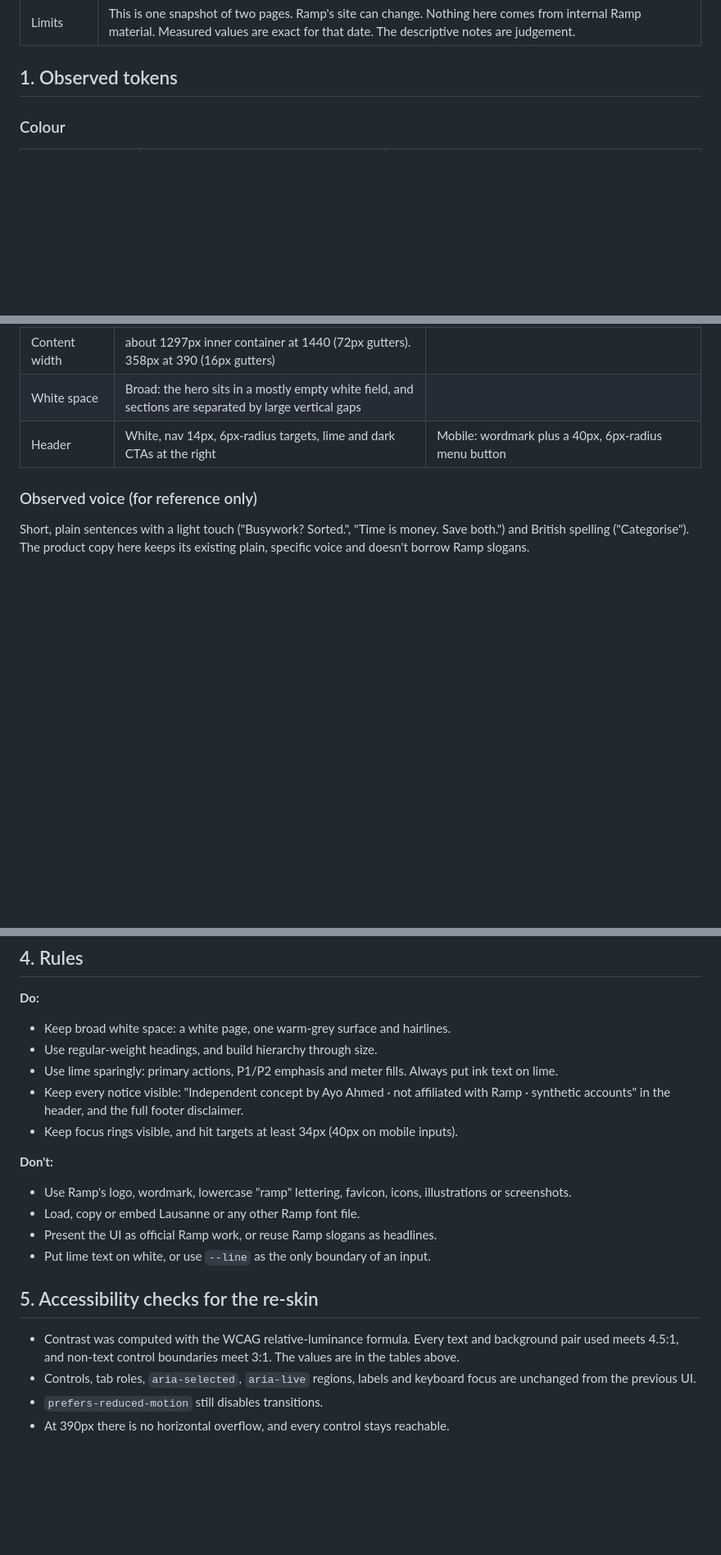
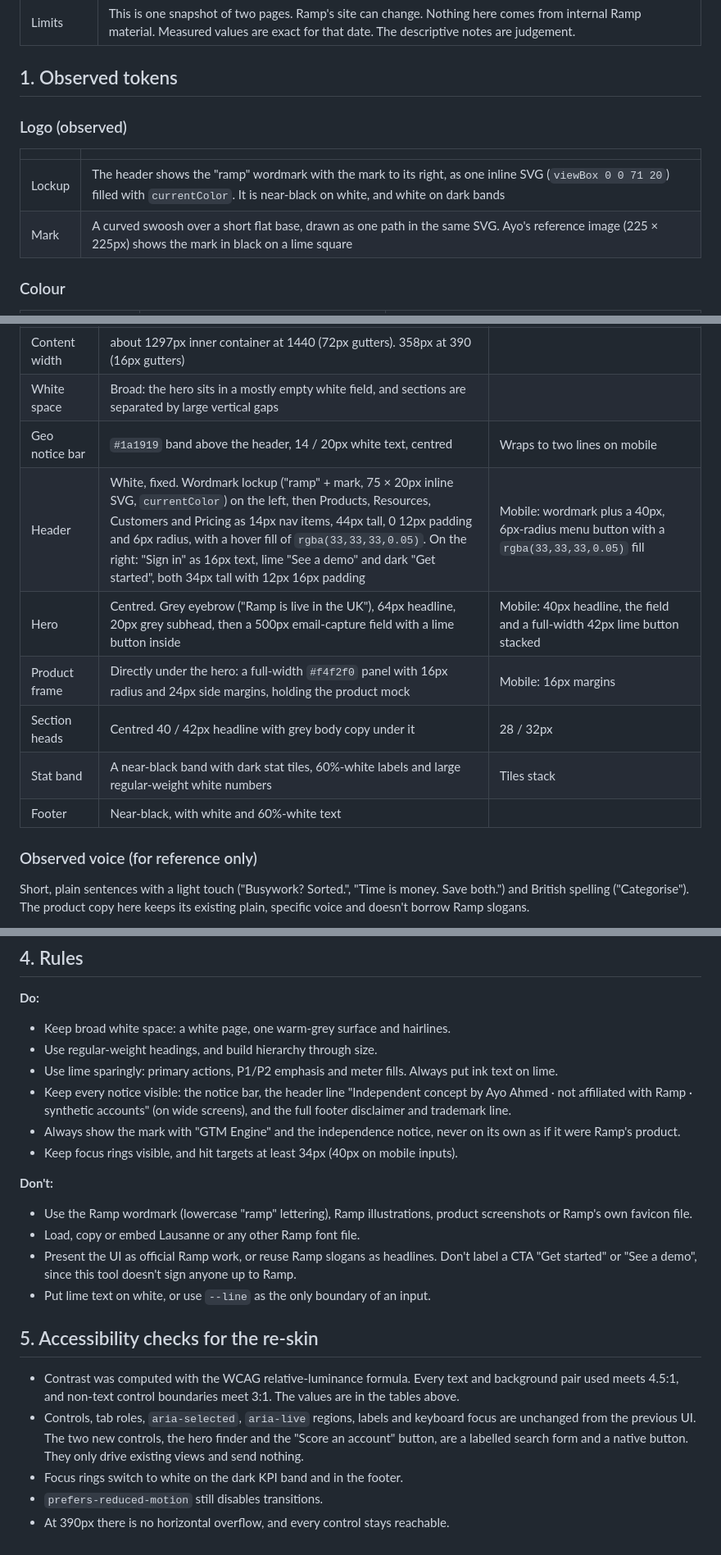
Before and after one commit to CashpointSoulja/ramp-uk-gtm-engine, a Markdown page: docs/BRAND_SHEET.md, 3 parts joined by grey strips. Shown at 82% size. Rendered like a GitHub page; blank space fills up the shorter version.

```diff
--- a/docs/BRAND_SHEET.md
+++ b/docs/BRAND_SHEET.md
@@ -18,6 +18,13 @@ This sheet sets the look of the GTM Engine UI. It has two parts, kept separate o
 | Limits | This is one snapshot of two pages. Ramp's site can change. Nothing here comes from internal Ramp material. Measured values are exact for that date. The descriptive notes are judgement. |
 
 ## 1. Observed tokens
+
+### Logo (observed)
+
+| | |
+|---|---|
+| Lockup | The header shows the "ramp" wordmark with the mark to its right, as one inline SVG (`viewBox 0 0 71 20`) filled with `currentColor`. It is near-black on white, and white on dark bands |
+| Mark | A curved swoosh over a short flat base, drawn as one path in the same SVG. Ayo's reference image (225 × 225px) shows the mark in black on a lime square |
 
 ### Colour
 
@@ -64,7 +71,13 @@ Every heading was regular weight (400). Hierarchy comes from size alone, not wei
 | Shadows | Essentially none | Only one transparent shadow was found on each page. Surfaces are separated by tone and hairlines, not elevation |
 | Content width | about 1297px inner container at 1440 (72px gutters). 358px at 390 (16px gutters) | |
 | White space | Broad: the hero sits in a mostly empty white field, and sections are separated by large vertical gaps | |
-| Header | White, nav 14px, 6px-radius targets, lime and dark CTAs at the right | Mobile: wordmark plus a 40px, 6px-radius menu button |
+| Geo notice bar | `#1a1919` band above the header, 14 / 20px white text, centred | Wraps to two lines on mobile |
+| Header | White, fixed. Wordmark lockup ("ramp" + mark, 75 × 20px inline SVG, `currentColor`) on the left, then Products, Resources, Customers and Pricing as 14px nav items, 44px tall, 0 12px padding and 6px radius, with a hover fill of `rgba(33,33,33,0.05)`. On the right: "Sign in" as 16px text, lime "See a demo" and dark "Get started", both 34px tall with 12px 16px padding | Mobile: wordmark plus a 40px, 6px-radius menu button with a `rgba(33,33,33,0.05)` fill |
+| Hero | Centred. Grey eyebrow ("Ramp is live in the UK"), 64px headline, 20px grey subhead, then a 500px email-capture field with a lime button inside | Mobile: 40px headline, the field and a full-width 42px lime button stacked |
+| Product frame | Directly under the hero: a full-width `#f4f2f0` panel with 16px radius and 24px side margins, holding the product mock | Mobile: 16px margins |
+| Section heads | Centred 40 / 42px headline with grey body copy under it | 28 / 32px |
+| Stat band | A near-black band with dark stat tiles, 60%-white labels and large regular-weight white numbers | Tiles stack |
+| Footer | Near-black, with white and 60%-white text | |
 
 ### Observed voice (for reference only)
 
@@ -138,18 +167,20 @@ The engine is a dense, data-heavy working tool, not a landing page, so some valu
 - Keep broad white space: a white page, one warm-grey surface and hairlines.
 - Use regular-weight headings, and build hierarchy through size.
 - Use lime sparingly: primary actions, P1/P2 emphasis and meter fills. Always put ink text on lime.
-- Keep every notice visible: "Independent concept by Ayo Ahmed · not affiliated with Ramp · synthetic accounts" in the header, and the full footer disclaimer.
+- Keep every notice visible: the notice bar, the header line "Independent concept by Ayo Ahmed · not affiliated with Ramp · synthetic accounts" (on wide screens), and the full footer disclaimer and trademark line.
+- Always show the mark with "GTM Engine" and the independence notice, never on its own as if it were Ramp's product.
 - Keep focus rings visible, and hit targets at least 34px (40px on mobile inputs).
 
 **Don't:**
-- Use Ramp's logo, wordmark, lowercase "ramp" lettering, favicon, icons, illustrations or screenshots.
+- Use the Ramp wordmark (lowercase "ramp" lettering), Ramp illustrations, product screenshots or Ramp's own favicon file.
 - Load, copy or embed Lausanne or any other Ramp font file.
-- Present the UI as official Ramp work, or reuse Ramp slogans as headlines.
+- Present the UI as official Ramp work, or reuse Ramp slogans as headlines. Don't label a CTA "Get started" or "See a demo", since this tool doesn't sign anyone up to Ramp.
 - Put lime text on white, or use `--line` as the only boundary of an input.
 
 ## 5. Accessibility checks for the re-skin
 
 - Contrast was computed with the WCAG relative-luminance formula. Every text and background pair used meets 4.5:1, and non-text control boundaries meet 3:1. The values are in the tables above.
-- Controls, tab roles, `aria-selected`, `aria-live` regions, labels and keyboard focus are unchanged from the previous UI.
+- Controls, tab roles, `aria-selected`, `aria-live` regions, labels and keyboard focus are unchanged from the previous UI. The two new controls, the hero finder and the "Score an account" button, are a labelled search form and a native button. They only drive existing views and send nothing.
+- Focus rings switch to white on the dark KPI band and in the footer.
 - `prefers-reduced-motion` still disables transitions.
 - At 390px there is no horizontal overflow, and every control stays reachable.
```
Also changed, not shown: other parts of docs/BRAND_SHEET.md (+22 -6 lines), README.md (+2 -2 lines).
